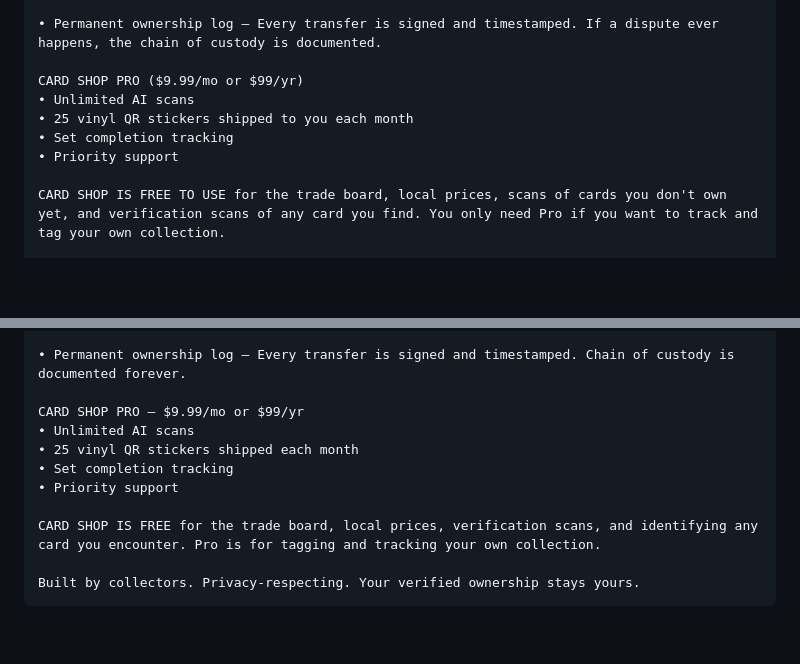
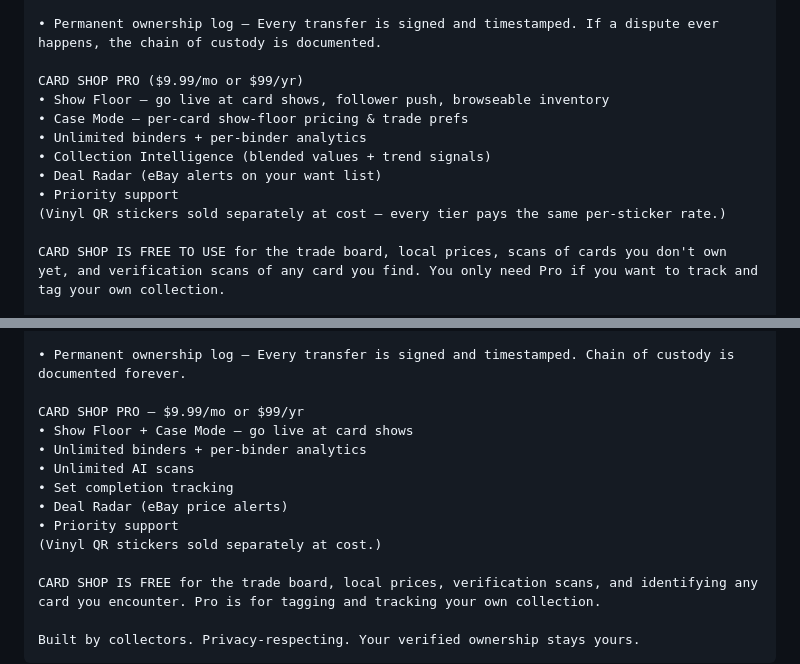
Before and after one commit to Jeremiahandson1/cardshop-app, a Markdown page: STORE-LISTING.md, 2 parts joined by grey strips. Rendered like a GitHub page; blank space fills up the shorter version.

Commit message:
fix: store listing truthfulness — Pro tier features
Replace 'Unlimited AI scans + 25 vinyl QR stickers/month' with
the actual Pro tier value: Show Floor + Case Mode + unlimited
binders + analytics + Deal Radar. Stickers explicitly noted as
sold separately.

Co-Authored-By: Claude Opus 4.7 (1M context) <noreply@anthropic.com>

```diff
--- a/STORE-LISTING.md
+++ b/STORE-LISTING.md
@@ -54,10 +54,13 @@ WHAT ELSE CARD SHOP DOES
 • Permanent ownership log — Every transfer is signed and timestamped. If a dispute ever happens, the chain of custody is documented.
 
 CARD SHOP PRO ($9.99/mo or $99/yr)
-• Unlimited AI scans
-• 25 vinyl QR stickers shipped to you each month
-• Set completion tracking
+• Show Floor — go live at card shows, follower push, browseable inventory
+• Case Mode — per-card show-floor pricing & trade prefs
+• Unlimited binders + per-binder analytics
+• Collection Intelligence (blended values + trend signals)
+• Deal Radar (eBay alerts on your want list)
 • Priority support
+(Vinyl QR stickers sold separately at cost — every tier pays the same per-sticker rate.)
 
 CARD SHOP IS FREE TO USE for the trade board, local prices, scans of cards you don't own yet, and verification scans of any card you find. You only need Pro if you want to track and tag your own collection.
 
@@ -101,10 +104,13 @@ WHAT ELSE YOU GET
 • Permanent ownership log — Every transfer is signed and timestamped. Chain of custody is documented forever.
 
 CARD SHOP PRO — $9.99/mo or $99/yr
+• Show Floor + Case Mode — go live at card shows
+• Unlimited binders + per-binder analytics
 • Unlimited AI scans
-• 25 vinyl QR stickers shipped each month
 • Set completion tracking
+• Deal Radar (eBay price alerts)
 • Priority support
+(Vinyl QR stickers sold separately at cost.)
 
 CARD SHOP IS FREE for the trade board, local prices, verification scans, and identifying any card you encounter. Pro is for tagging and tracking your own collection.
 
```
